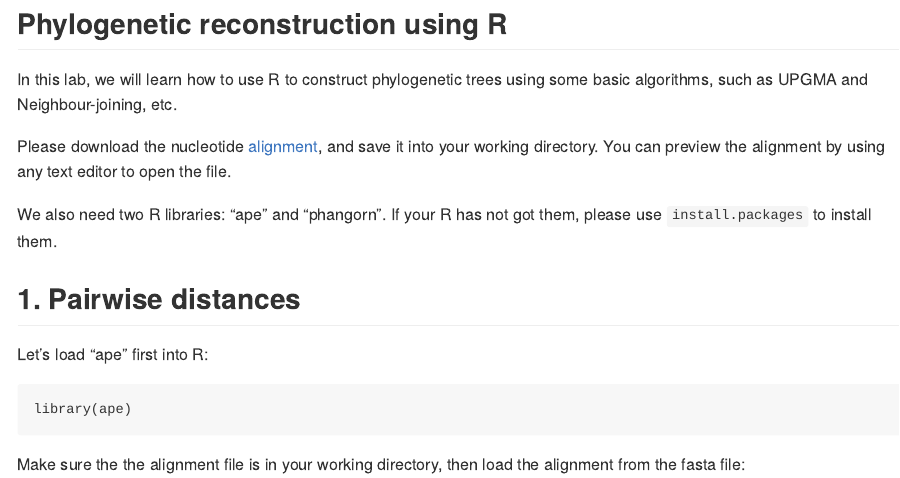
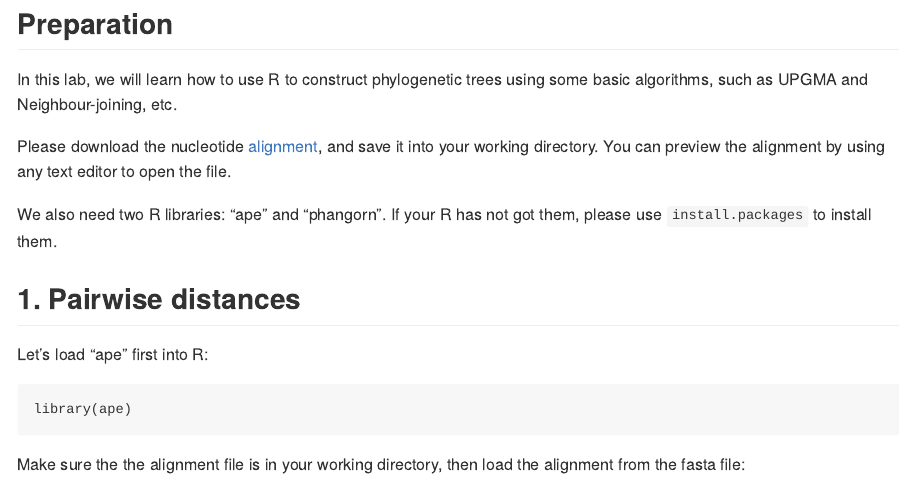
Before and after one commit to walterxie/BioSci700, an R Markdown document (Lab1.Rmd): the page in a window 1100 px wide, from its top. The pictures show the output file Lab1.md that the author committed with the source, drawn offline in the style of GitHub.

Commit message:
add preparation

```diff
--- a/Lab1.Rmd
+++ b/Lab1.Rmd
@@ -4,7 +4,7 @@ author: Walter Xie and Alexei Drummond
 output: md_document
 ---
 
-## Phylogenetic reconstruction using R
+## Preparation
 
 In this lab, we will learn how to use R to construct phylogenetic trees using some basic algorithms,
 such as UPGMA and Neighbour-joining, etc.
```
Also changed, not shown: Lab1.md, 2 other files.
